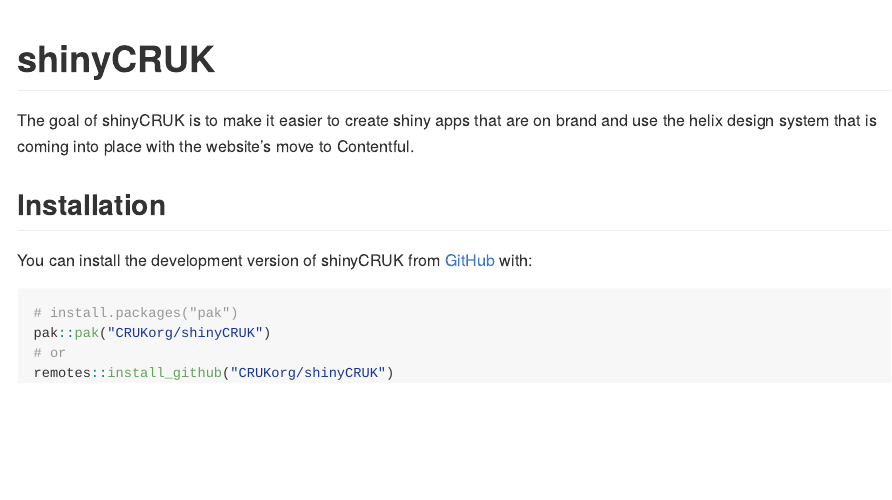
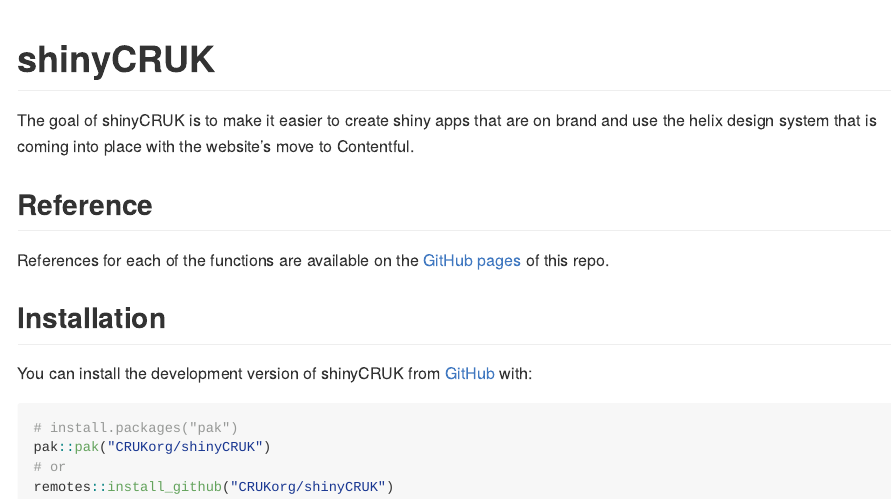
Before and after one commit to CRUKorg/shinyCRUK, an R Markdown document (README.Rmd): the page in a window 1100 px wide, from its top. The pictures show the output file README.md that the author committed with the source, drawn offline in the style of GitHub.

Commit message:
Update to the readme

```diff
--- a/README.Rmd
+++ b/README.Rmd
@@ -20,6 +20,10 @@
 
 The goal of shinyCRUK is to make it easier to create shiny apps that are on brand and use the helix design system that is coming into place with the website's move to Contentful.
 
+## Reference
+
+References for each of the functions are available on the [GitHub pages](https://verbose-guacamole-l18vr83.pages.github.io/) of this repo.
+
 ## Installation
 
 You can install the development version of shinyCRUK from [GitHub](https://github.com/) with:
```
Also changed, not shown: R/crukTitle.R (+1 -1 lines), R/hpReview.R (+1 -1 lines), README.md.
